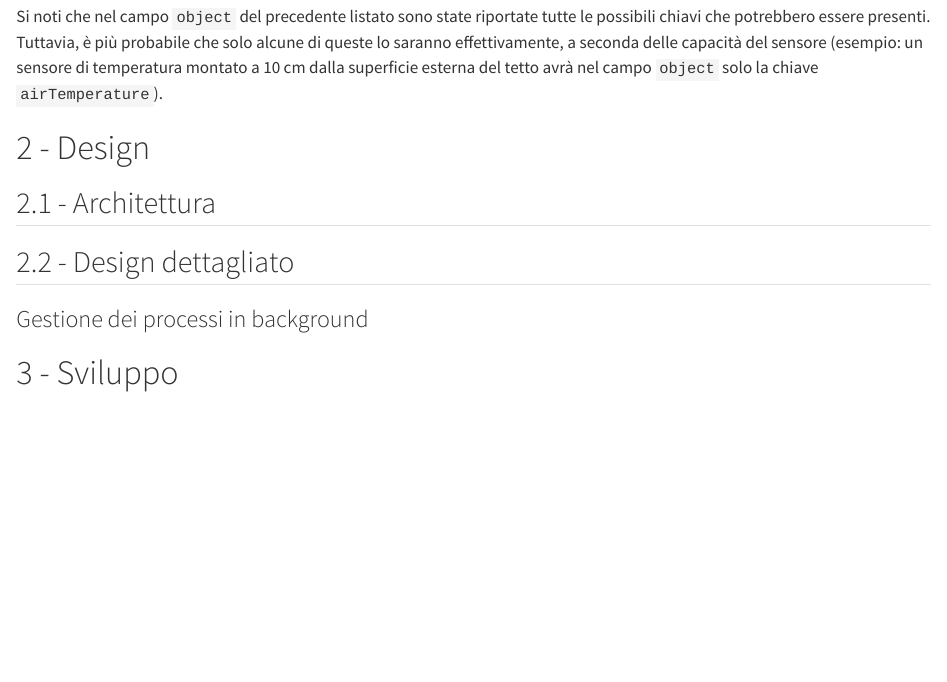
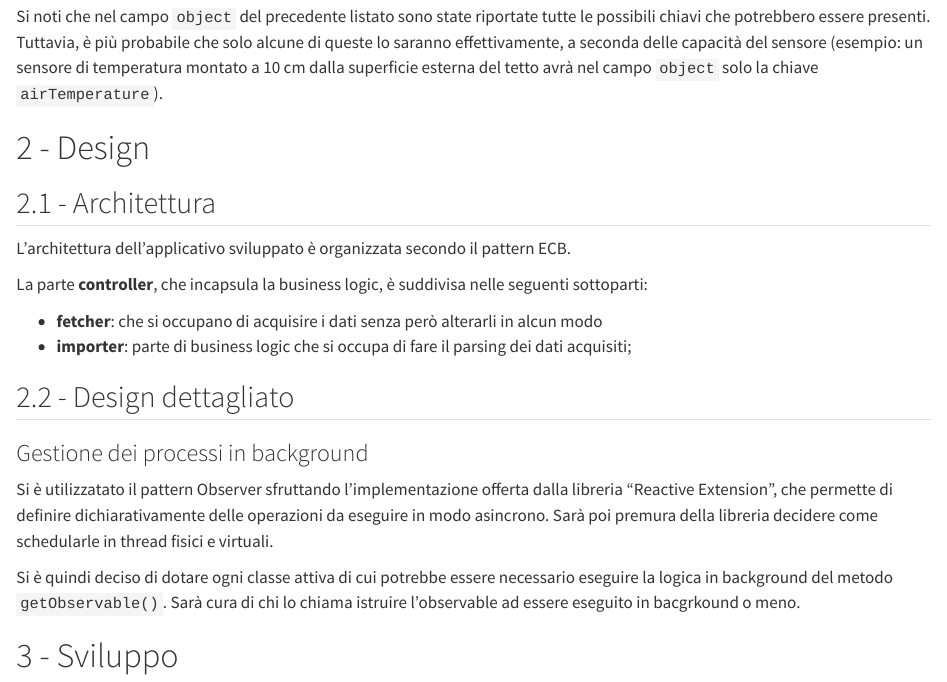
Before and after one commit to ohquero/OOP24-roofsense, a Quarto document (doc/report.qmd): the page in a window 1100 px wide, from 4100 px down. Rendered offline with R 4.5, knitr and Pandoc in place of Quarto, with nearby package versions; long lines of code are wrapped.

```diff
--- a/doc/report.qmd
+++ b/doc/report.qmd
@@ -155,9 +155,20 @@
 
 ## 2.1 - Architettura
 
+L'architettura dell'applicativo sviluppato è organizzata secondo il pattern ECB.
+
+La parte **controller**, che incapsula la business logic, è suddivisa nelle seguenti sottoparti:
+
+- **fetcher**: che si occupano di acquisire i dati senza però alterarli in alcun modo
+- **importer**: parte di business logic che si occupa di fare il parsing dei dati acquisiti;
+
 ## 2.2 - Design dettagliato
 
 ### Gestione dei processi in background
+
+Si è utilizzatato il pattern Observer sfruttando l'implementazione offerta dalla libreria "Reactive Extension", che permette di definire dichiarativamente delle operazioni da eseguire in modo asincrono. Sarà poi premura della libreria decidere come schedularle in thread fisici e virtuali.
+
+Si è quindi deciso di dotare ogni classe attiva di cui potrebbe essere necessario eseguire la logica in background del metodo `getObservable()`. Sarà cura di chi lo chiama istruire l'observable ad essere eseguito in bacgrkound o meno.
 
 # 3 - Sviluppo
 
```
Also changed, not shown: 10 other files.
